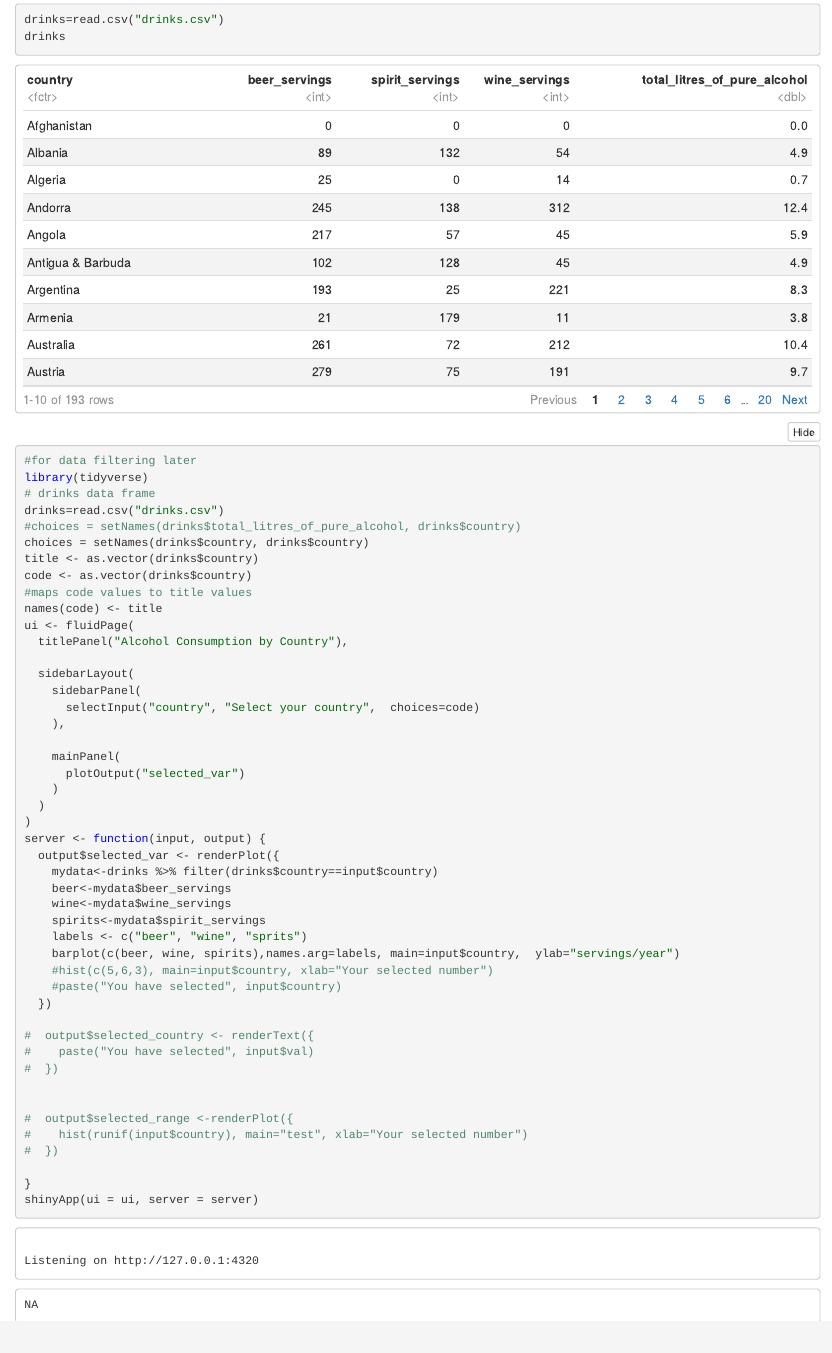
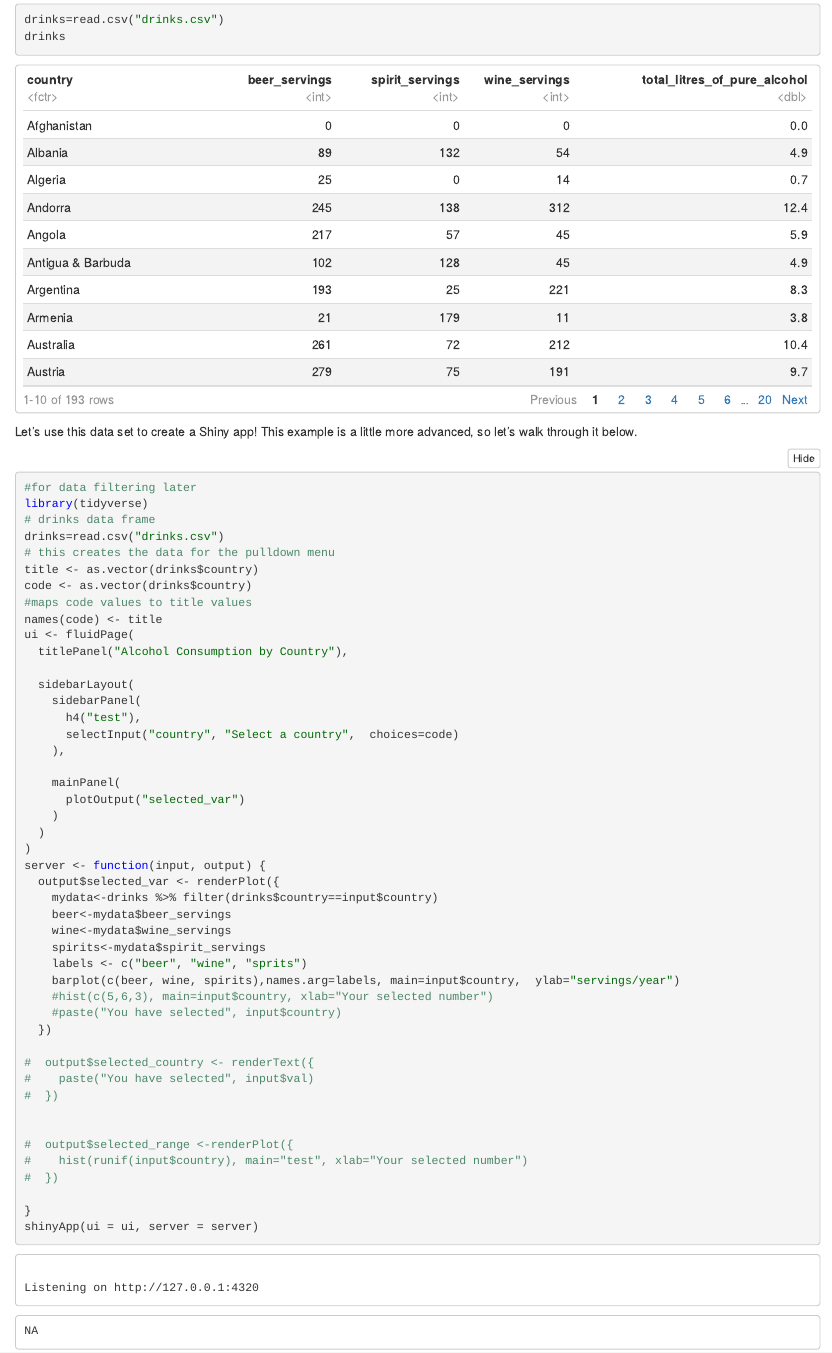
Before and after one commit to jeremymcwilliams/shiny-fti2019, an R Markdown document (shiny-tutorial.Rmd): the page in a window 1100 px wide, from 5260 px down. The pictures show the output file shiny-tutorial.nb.html that the author committed with the source, opened offline.

Commit message:
some comments

````diff
--- a/shiny-tutorial.Rmd
+++ b/shiny-tutorial.Rmd
@@ -311,7 +311,7 @@
 ```
 
 
-
+Let's use this data set to create a Shiny app! This example is a little more advanced, so let's walk through it below.
 
 
 ```{r}
@@ -320,12 +320,10 @@
 
 # drinks data frame
 drinks=read.csv("drinks.csv")
-#choices = setNames(drinks$total_litres_of_pure_alcohol, drinks$country)
-choices = setNames(drinks$country, drinks$country)
 
+# this creates the data for the pulldown menu
 title <- as.vector(drinks$country)
 code <- as.vector(drinks$country)
-
 #maps code values to title values
 names(code) <- title
 
@@ -335,7 +333,8 @@
 
   sidebarLayout(
     sidebarPanel(
-      selectInput("country", "Select your country",  choices=code)
+      ("Data from the World Health Organization, 2010."),
+      selectInput("country", "Select a country",  choices=code)
     ),
 
     mainPanel(
````
Also changed, not shown: shiny-tutorial.nb.html.
